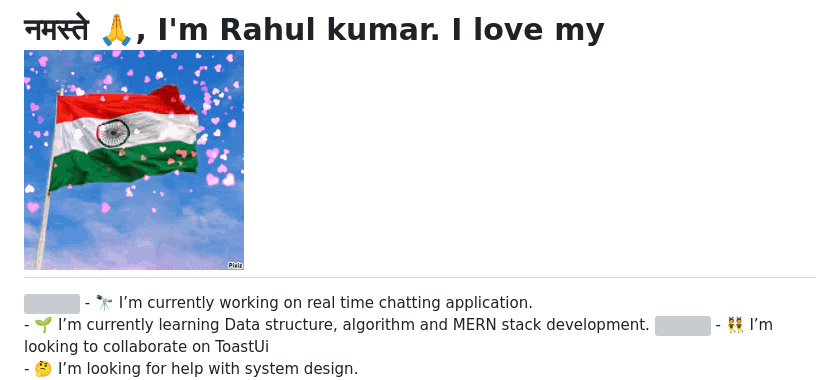
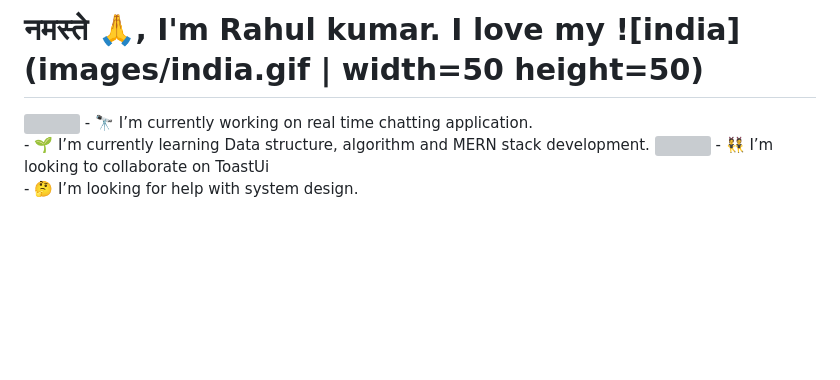
Before and after one commit to ats1999/ats1999, a Markdown page: README.md, the part around the change. GitHub-like rendering; pictures changed too: images/india.gif; blank space fills up the shorter version; grey boxes are pictures that could not be loaded.

Commit message:
resiz

```diff
--- a/README.md
+++ b/README.md
@@ -1,5 +1,7 @@
 
-<h1 style="display: inline;"> नमस्ते 🙏, I'm Rahul kumar. I love my <img src="images/india.gif" style="width: 50px; height: 50px; display: inline-block; border-radius: 50px;" alt=""> </h1>
+<h1 style="display: inline;"> नमस्ते 🙏, I'm Rahul kumar. I love my
+![india](images/india.gif | width=50 height=50)
+</h1>
 
 
 <img align='right' src="https://media.giphy.com/media/M9gbBd9nbDrOTu1Mqx/giphy.gif" width="230">
```
